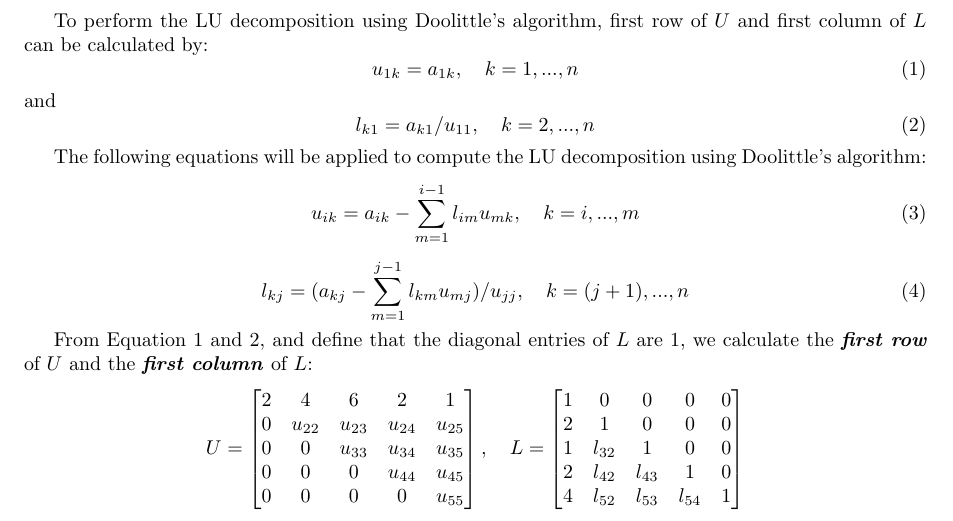
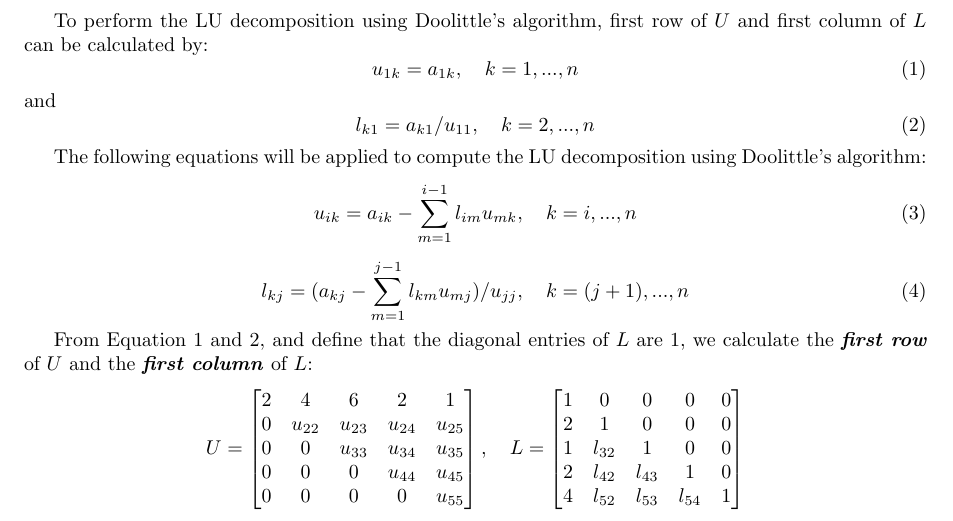
Before and after one commit to WenjieWei/circuit_simulation, a LaTeX problem sheet (assignments/tex/a1.tex): part of page 1 of 2, cut so that both start at the same text. Compiled offline with pdfLaTeX.

Commit message:
typo fixed

```diff
--- a/assignments/tex/a1.tex
+++ b/assignments/tex/a1.tex
@@ -80,7 +80,7 @@
 
 		The following equations will be applied to compute the LU decomposition using Doolittle's algorithm:
 		\begin{equation}
-			u_{ik} = a_{ik} - \sum_{m=1}^{i-1} l_{im}u_{mk}, \quad k = i, ..., m
+			u_{ik} = a_{ik} - \sum_{m=1}^{i-1} l_{im}u_{mk}, \quad k = i, ..., n
 			\label{rows}
 		\end{equation}
 		\begin{equation}
```
Also changed, not shown: assignments/tex/a1.pdf.
